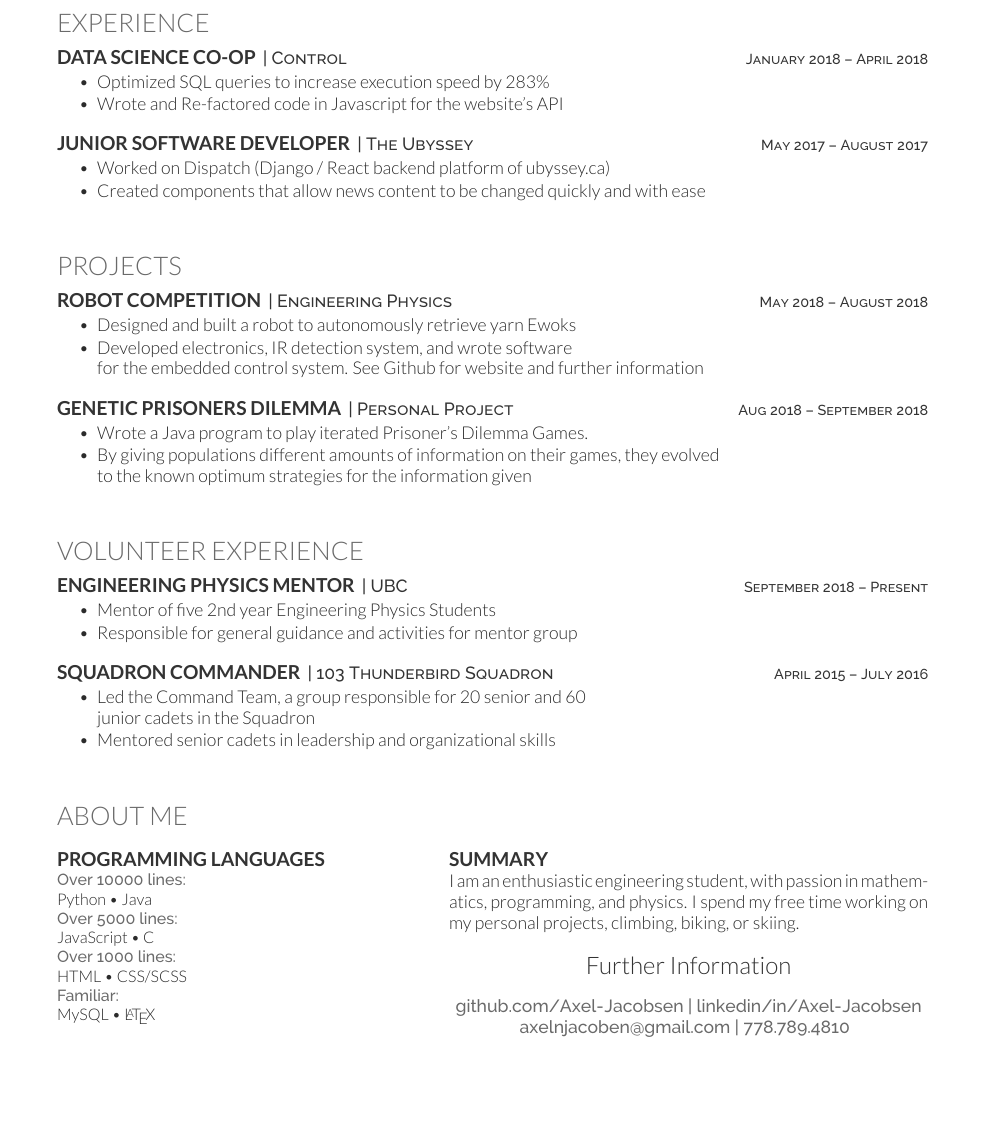
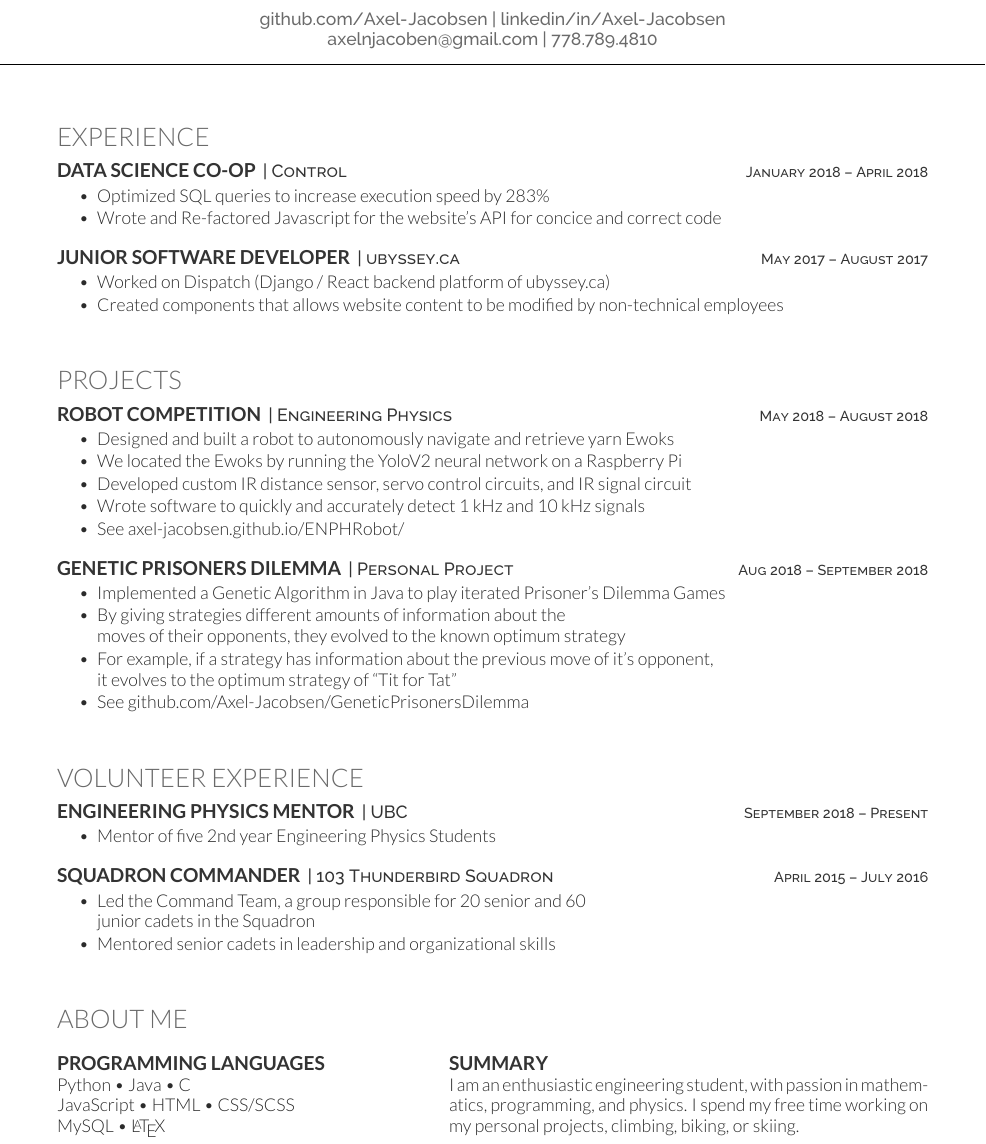
Before and after one commit to Axel-Jacobsen/Resume, a LaTeX CV (TechnicalResume.tex, which reads deedy-resume-openfont.cls): part of the page, cut so that both start at the same text, the shorter picture padded with empty space. Compiled offline with XeLaTeX.

Commit message:
more changes

```diff
--- a/TechnicalResume.tex
+++ b/TechnicalResume.tex
@@ -56,7 +30,8 @@
 
 \begin{document}
 
-\namesection{}{Axel Jacobsen}{}
+\namesection{}{Axel Jacobsen}{\urlstyle{same}\url{github.com/Axel-Jacobsen} | \urlstyle{same}\url{linkedin/in/Axel-Jacobsen} \\
+\href{mailto:axelnjacoben@gmail.com}{axelnjacoben@gmail.com} | 778.789.4810}
 
 \section{Experience}
 
@@ -64,15 +39,15 @@
 \descript{| Control \hfill \small{January 2018 – April 2018} }
 \begin{tightemize}
 	\item Optimized SQL queries to increase execution speed by 283\%
-	\item Wrote and Re-factored code in Javascript for the website’s API
+	\item Wrote and Re-factored Javascript for the website’s API for concice and correct code
 \end{tightemize}
 \sectionsep
 
 \runsubsection{Junior Software Developer}
-\descript{| The Ubyssey \hfill \small{May 2017 – August 2017 }}
+\descript{| ubyssey.ca \hfill \small{May 2017 – August 2017 }}
 \begin{tightemize}
 	\item Worked on Dispatch (Django / React backend platform of \textit{ubyssey.ca})
-    \item Created components that allow news content to be changed quickly and with ease
+    \item Created components that allows website content to be modified by non-technical employees
     \vspace{15pt}
 \end{tightemize}
 \sectionsep
@@ -82,30 +57,30 @@
 \runsubsection{Robot Competition}
 \descript{| Engineering Physics \hfill \small{May 2018 – August 2018}}
 \begin{tightemize}
-	\item Designed and built a robot to autonomously retrieve yarn Ewoks
-	\item Developed electronics, IR detection system, and wrote software \\for the embedded control system. See Github for website and further information
+	\item Designed and built a robot to autonomously navigate and retrieve yarn Ewoks
+	\item We located the Ewoks by running the \href{https://pjreddie.com/darknet/yolov2/}{YoloV2} neural network on a Raspberry Pi
+	\item Developed custom IR distance sensor, servo control circuits, and IR signal circuit
+	\item Wrote software to quickly and accurately detect 1 kHz and 10 kHz signals
+	\item See \href{https://axel-jacobsen.github.io/ENPHRobot/}{axel-jacobsen.github.io/ENPHRobot/}
 \end{tightemize}
 \sectionsep
 
 \runsubsection{Genetic Prisoners Dilemma}
 \descript{| Personal Project \hfill \small{Aug 2018 – September 2018}}
 \begin{tightemize}
-	\item Wrote a Java program to play iterated Prisoner's Dilemma Games.
-    \item By giving populations different amounts of information on their games, they evolved \\to the known optimum strategies for the information given
+	\item Implemented a Genetic Algorithm in Java to play iterated Prisoner's Dilemma Games
+	\item By giving strategies different amounts of information about the \\ moves of their opponents, they evolved to the known optimum strategy
+	\item For example, if a strategy has information about the previous move of it's opponent,\\ it evolves to the optimum strategy of \href{https://en.wikipedia.org/wiki/Tit_for_tat}{``Tit for Tat''}
+    \item See \href{https://github.com/Axel-Jacobsen/GeneticPrisonersDilemma}{github.com/Axel-Jacobsen/GeneticPrisonersDilemma}
     \vspace{15pt}
 \end{tightemize}
 \sectionsep
-
-%%%%%%%%%%%%%%%%%%%%%%%%%%%%%%%%%%%%%%
-%     RESEARCH
-%%%%%%%%%%%%%%%%%%%%%%%%%%%%%%%%%%%%%%
 
 \section{Volunteer Experience}
 \runsubsection{Engineering Physics Mentor}
 \descript{| UBC \hfill \small{September 2018 – Present}}
 \begin{tightemize}
 	\item Mentor of five 2nd year Engineering Physics Students
-	\item Responsible for general guidance and activities for mentor group
 \end{tightemize}
 \sectionsep
 
@@ -121,13 +96,8 @@
 \section{About Me}
 \begin{minipage}[t]{.35\textwidth}
 	\subsection{Programming Languages}
-	\location{Over 10000 lines:}
-	Python \textbullet{} Java \\
-	\location{Over 5000 lines:}
-	JavaScript \textbullet{} C \\
-	\location{Over 1000 lines:}
-	HTML \textbullet{} CSS/SCSS \\
-	\location{Familiar:}
+	Python \textbullet{} Java \textbullet{} C \\
+	JavaScript \textbullet{} HTML \textbullet{} CSS/SCSS \\
 	MySQL \textbullet{} \LaTeX
 	\sectionsep
 \end{minipage}
@@ -142,9 +112,8 @@
 
 	\vspace{15pt}
 
-	\namesectionnounderline{}{Further Information}{ \urlstyle{same}\url{github.com/Axel-Jacobsen} | \urlstyle{same}\url{linkedin/in/Axel-Jacobsen} \\
-		\href{mailto:axelnjacoben@gmail.com}{axelnjacoben@gmail.com} | 778.789.4810
-	}
+	% \namesectionnounderline{}{Further Information}{
+	% }
 \end{minipage}
 
 \end{document}  \documentclass[]{article}
--- a/deedy-resume-openfont.cls
+++ b/deedy-resume-openfont.cls
@@ -46,10 +46,10 @@ Last Updated on
 \newcommand{\namesection}[3]{
 	\centering{
 		\sffamily
-		\fontspec[Path = fonts/lato/]{Lato-Hai}\fontsize{40pt}{10cm}\selectfont #1
+		\fontspec[Path = fonts/lato/]{Lato-Hai}\fontsize{35pt}{10cm}\selectfont #1
 		\fontspec[Path = fonts/lato/]{Lato-Lig}\selectfont #2
 	} \\
-	\vspace{15pt}
+	\vspace{10pt}
 	\centering{ \color{headings}\fontspec[Path = fonts/raleway/]{Raleway-Medium}\fontsize{11pt}{14pt}\selectfont #3}
 	\noindent\makebox[\linewidth]{\rule{\paperwidth}{0.4pt}}
 	\vspace{15pt}
@@ -77,7 +77,6 @@ Last Updated on
 			\vspace{10pt}
 		\end{tabular}
 	}
-	\vspace{10pt}
 	\noindent\makebox[\linewidth]{\rule{\paperwidth}{0.4pt}}
 }
 
```
Also changed, not shown: CoopTexResume.tex (+2 -28 lines), CoopTexResume.pdf, TechnicalResume.pdf, TechnicalResume.tex (26 more changed lines).
